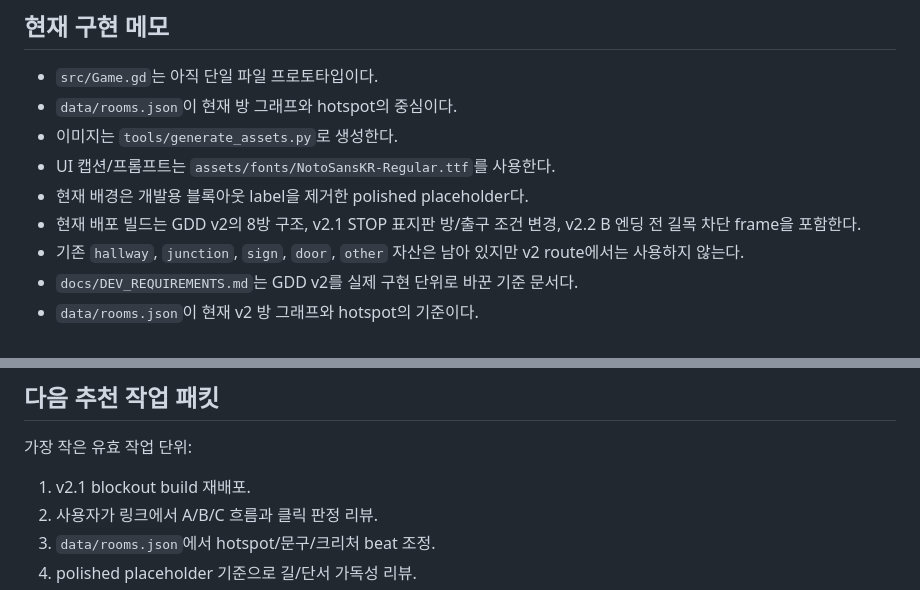
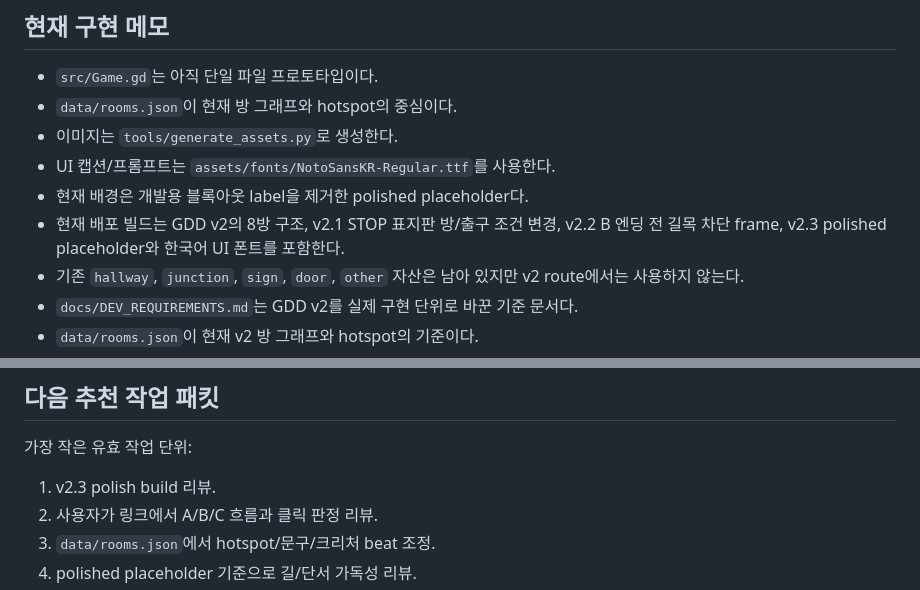
Before and after one commit to ljhljh0703-cmd/backroom-level-0-godot, a Markdown page: docs/PROGRESS.md, 2 parts joined by grey strips. Drawn GitHub-style.

```diff
--- a/docs/PROGRESS.md
+++ b/docs/PROGRESS.md
@@ -158,7 +158,7 @@
 - 이미지는 `tools/generate_assets.py`로 생성한다.
 - UI 캡션/프롬프트는 `assets/fonts/NotoSansKR-Regular.ttf`를 사용한다.
 - 현재 배경은 개발용 블록아웃 label을 제거한 polished placeholder다.
-- 현재 배포 빌드는 GDD v2의 8방 구조, v2.1 STOP 표지판 방/출구 조건 변경, v2.2 B 엔딩 전 길목 차단 frame을 포함한다.
+- 현재 배포 빌드는 GDD v2의 8방 구조, v2.1 STOP 표지판 방/출구 조건 변경, v2.2 B 엔딩 전 길목 차단 frame, v2.3 polished placeholder와 한국어 UI 폰트를 포함한다.
 - 기존 `hallway`, `junction`, `sign`, `door`, `other` 자산은 남아 있지만 v2 route에서는 사용하지 않는다.
 - `docs/DEV_REQUIREMENTS.md`는 GDD v2를 실제 구현 단위로 바꾼 기준 문서다.
 - `data/rooms.json`이 현재 v2 방 그래프와 hotspot의 기준이다.
@@ -178,7 +178,7 @@ v2.3 폴리싱 리뷰 질문:
 
 가장 작은 유효 작업 단위:
 
-1. v2.1 blockout build 재배포.
+1. v2.3 polish build 리뷰.
 2. 사용자가 링크에서 A/B/C 흐름과 클릭 판정 리뷰.
 3. `data/rooms.json`에서 hotspot/문구/크리처 beat 조정.
 4. polished placeholder 기준으로 길/단서 가독성 리뷰.
```
Also changed, not shown: other parts of docs/PROGRESS.md (+9 -6 lines).
